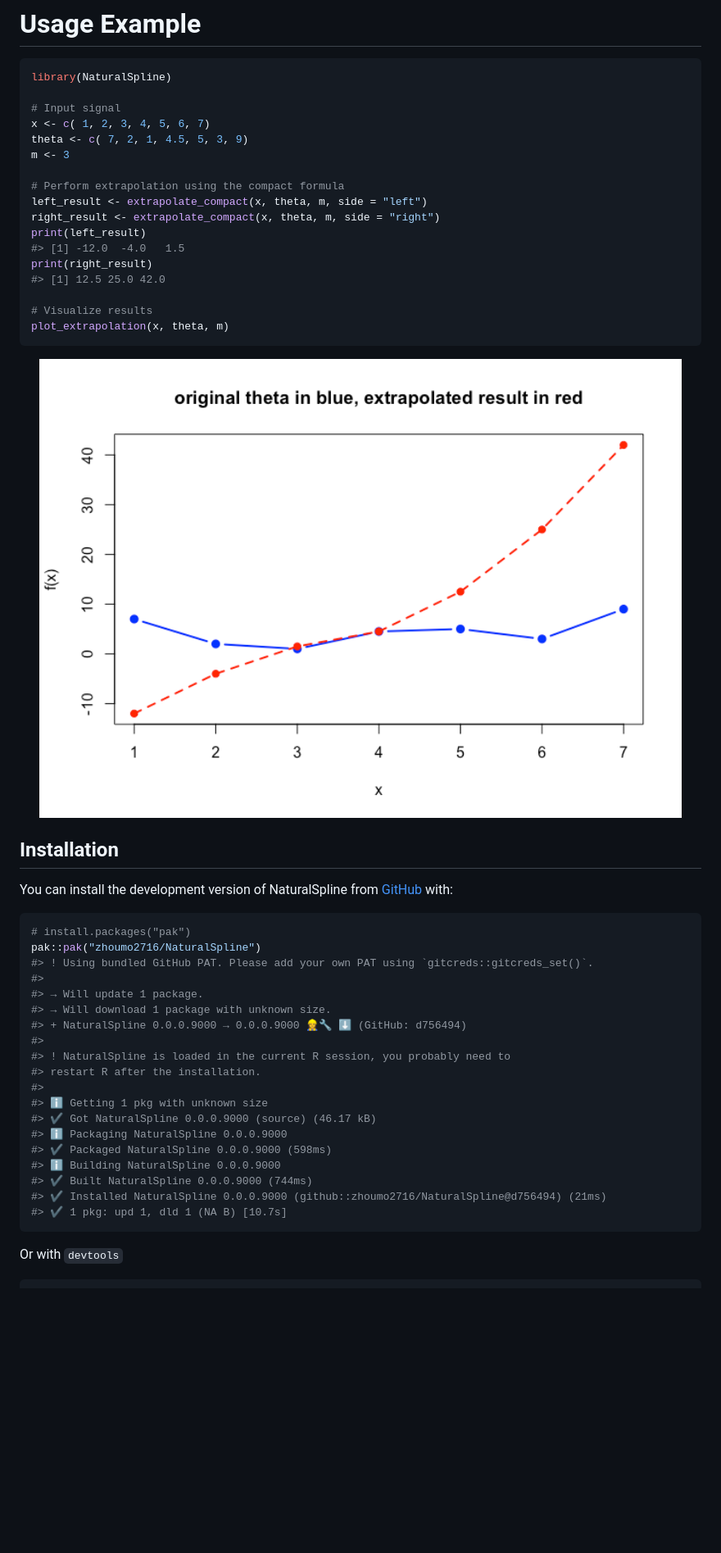
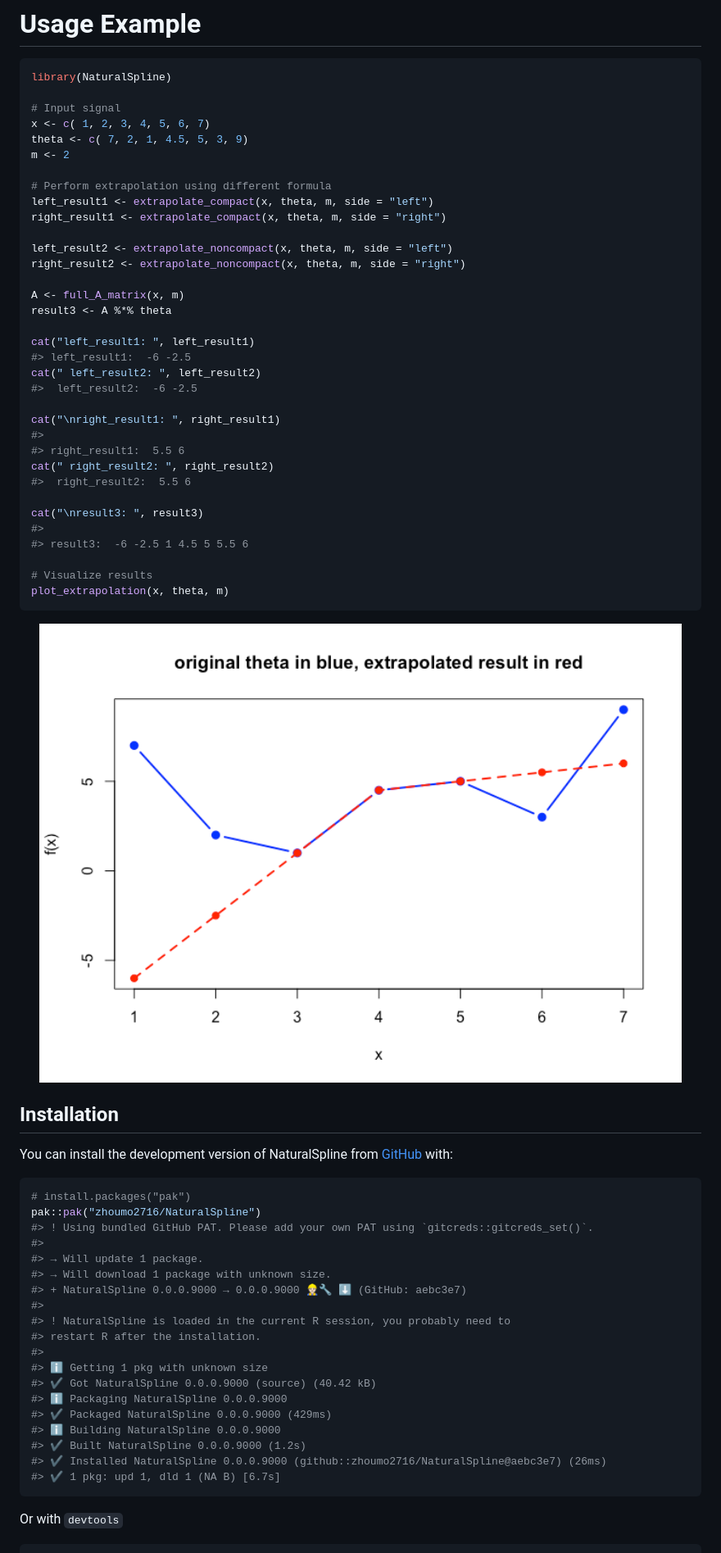
Before and after one commit to zhoumo2716/NaturalSpline, a Markdown page: README.md, the part around the change printed below. Shown: that part at 82% size. GitHub-like rendering; pictures changed too: man/figures/README-example-1.png; blank space fills up the shorter version.

````diff
--- a/README.md
+++ b/README.md
@@ -91,15 +91,32 @@ library(NaturalSpline)
 # Input signal
 x <- c( 1, 2, 3, 4, 5, 6, 7)
 theta <- c( 7, 2, 1, 4.5, 5, 3, 9)
-m <- 3
+m <- 2
 
-# Perform extrapolation using the compact formula
-left_result <- extrapolate_compact(x, theta, m, side = "left")
-right_result <- extrapolate_compact(x, theta, m, side = "right")
-print(left_result)
-#> [1] -12.0  -4.0   1.5
-print(right_result)
-#> [1] 12.5 25.0 42.0
+# Perform extrapolation using different formula
+left_result1 <- extrapolate_compact(x, theta, m, side = "left")
+right_result1 <- extrapolate_compact(x, theta, m, side = "right")
+
+left_result2 <- extrapolate_noncompact(x, theta, m, side = "left")
+right_result2 <- extrapolate_noncompact(x, theta, m, side = "right")
+
+A <- full_A_matrix(x, m)
+result3 <- A %*% theta
+
+cat("left_result1: ", left_result1)
+#> left_result1:  -6 -2.5
+cat(" left_result2: ", left_result2)
+#>  left_result2:  -6 -2.5
+
+cat("\nright_result1: ", right_result1)
+#>
+#> right_result1:  5.5 6
+cat(" right_result2: ", right_result2)
+#>  right_result2:  5.5 6
+
+cat("\nresult3: ", result3)
+#>
+#> result3:  -6 -2.5 1 4.5 5 5.5 6
 
 # Visualize results
 plot_extrapolation(x, theta, m)
@@ -119,19 +136,19 @@ pak::pak("zhoumo2716/NaturalSpline")
 #>
 #> → Will update 1 package.
 #> → Will download 1 package with unknown size.
-#> + NaturalSpline 0.0.0.9000 → 0.0.0.9000 👷‍♀️🔧 ⬇ (GitHub: d756494)
+#> + NaturalSpline 0.0.0.9000 → 0.0.0.9000 👷🏻🔧 ⬇ (GitHub: aebc3e7)
 #>
 #> ! NaturalSpline is loaded in the current R session, you probably need to
 #> restart R after the installation.
 #>
 #> ℹ Getting 1 pkg with unknown size
-#> ✔ Got NaturalSpline 0.0.0.9000 (source) (46.17 kB)
+#> ✔ Got NaturalSpline 0.0.0.9000 (source) (40.42 kB)
 #> ℹ Packaging NaturalSpline 0.0.0.9000
-#> ✔ Packaged NaturalSpline 0.0.0.9000 (598ms)
+#> ✔ Packaged NaturalSpline 0.0.0.9000 (429ms)
 #> ℹ Building NaturalSpline 0.0.0.9000
-#> ✔ Built NaturalSpline 0.0.0.9000 (744ms)
-#> ✔ Installed NaturalSpline 0.0.0.9000 (github::zhoumo2716/NaturalSpline@d756494) (21ms)
-#> ✔ 1 pkg: upd 1, dld 1 (NA B) [10.7s]
+#> ✔ Built NaturalSpline 0.0.0.9000 (1.2s)
+#> ✔ Installed NaturalSpline 0.0.0.9000 (github::zhoumo2716/NaturalSpline@aebc3e7) (26ms)
+#> ✔ 1 pkg: upd 1, dld 1 (NA B) [6.7s]
 ```
 
 Or with `devtools`
````
Also changed, not shown: other parts of README.md (+3 -3 lines), 3 other files.
